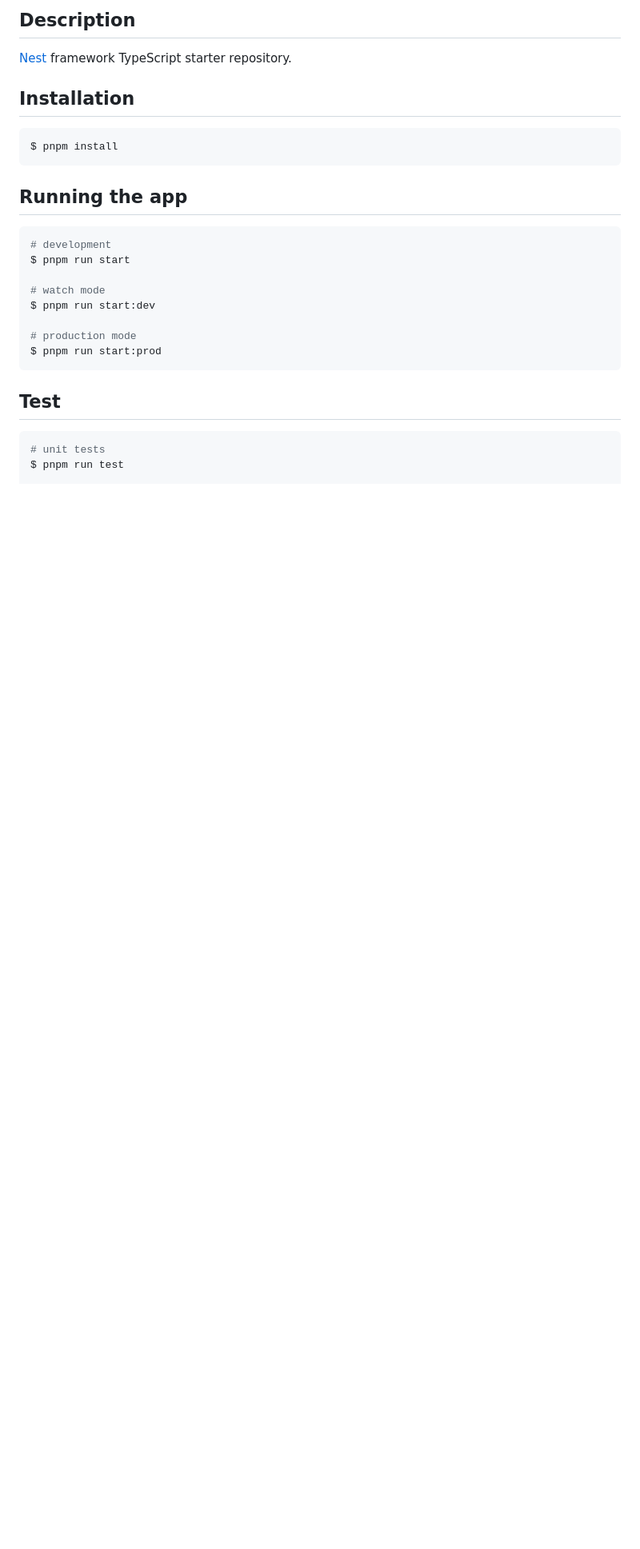
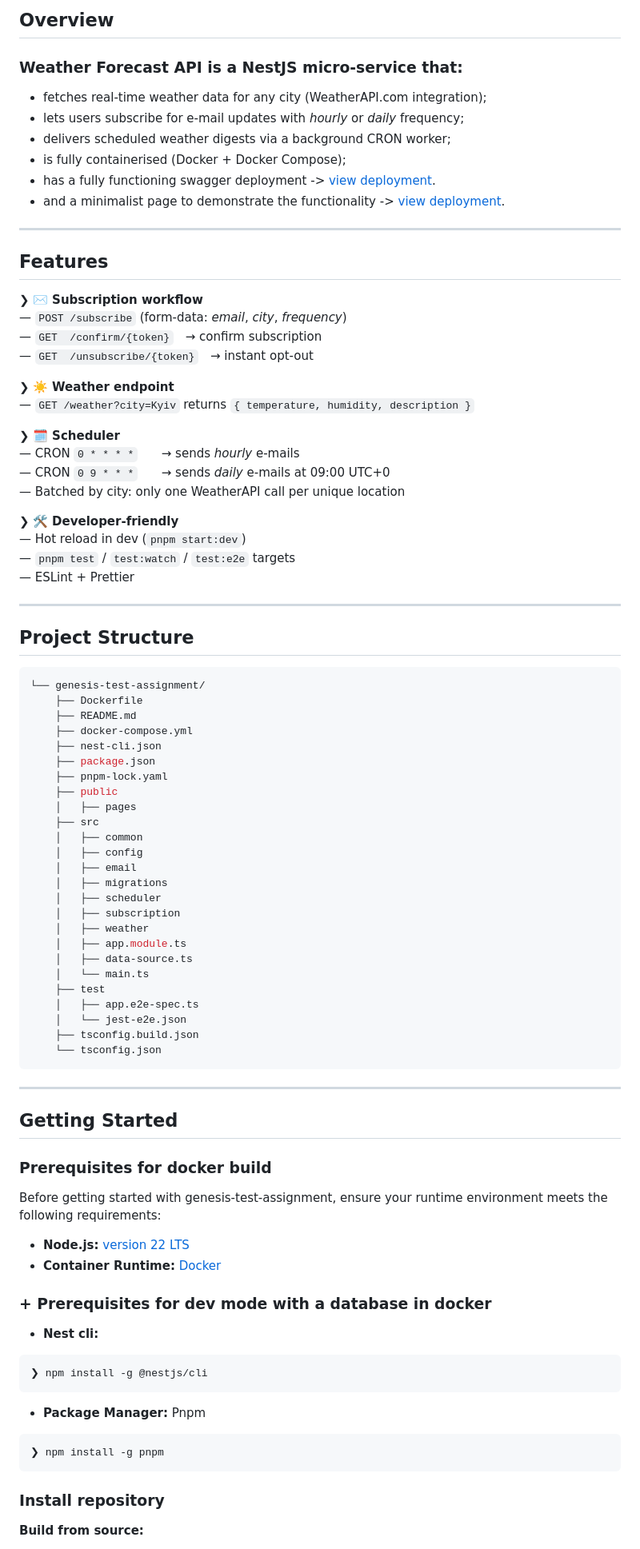
Before and after one commit to Kyryloloshka/genesis-test-assignment, a Markdown page: README.md, the part around the change printed below. Shown: that part at 80% size. GitHub-like rendering; blank space fills up the shorter version.

````diff
--- a/README.md
+++ b/README.md
@@ -24,30 +13,90 @@
 
-## Description
+##  Overview
 
-[Nest](https://github.com/nestjs/nest) framework TypeScript starter repository.
+### **Weather Forecast API** is a NestJS micro-service that:
 
-## Installation
+- fetches real-time weather data for any city (WeatherAPI.com integration);
+- lets users subscribe for e-mail updates with *hourly* or *daily* frequency;
+- delivers scheduled weather digests via a background CRON worker;
+- is fully containerised (Docker + Docker Compose);
+- has a fully functioning swagger deployment -> [view deployment](https://genesis-test-assignment-production.up.railway.app/api/).
+- and a minimalist page to demonstrate the functionality -> [view deployment](https://genesis-test-assignment-production.up.railway.app/).
 
-```bash
-$ pnpm install
+---
+
+##  Features
+
+❯ ✉️  **Subscription workflow**
+   — `POST /subscribe` (form-data: *email*, *city*, *frequency*)
+   — `GET  /confirm/{token}` → confirm subscription
+   — `GET  /unsubscribe/{token}` → instant opt-out
+
+❯ ☀️  **Weather endpoint**
+   — `GET /weather?city=Kyiv` returns `{ temperature, humidity, description }`
+
+❯ 🗓  **Scheduler**
+   — CRON `0 * * * *`  → sends *hourly* e-mails
+   — CRON `0 9 * * *`  → sends *daily* e-mails at 09:00 UTC+0
+   — Batched by city: only one WeatherAPI call per unique location
+
+❯ 🛠  **Developer-friendly**
+   — Hot reload in dev (`pnpm start:dev`)
+   — `pnpm test` / `test:watch` / `test:e2e` targets
+   — ESLint + Prettier
+
+---
+
+##  Project Structure
+
+```sh
+└── genesis-test-assignment/
+    ├── Dockerfile
+    ├── README.md
+    ├── docker-compose.yml
+    ├── nest-cli.json
+    ├── package.json
+    ├── pnpm-lock.yaml
+    ├── public
+    │   ├── pages
+    ├── src
+    │   ├── common
+    │   ├── config
+    │   ├── email
+    │   ├── migrations
+    │   ├── scheduler
+    │   ├── subscription
+    │   ├── weather
+    │   ├── app.module.ts
+    │   ├── data-source.ts
+    │   └── main.ts
+    ├── test
+    │   ├── app.e2e-spec.ts
+    │   └── jest-e2e.json
+    ├── tsconfig.build.json
+    └── tsconfig.json
 ```
 
-## Running the app
+---
+##  Getting Started
 
-```bash
-# development
-$ pnpm run start
+###  Prerequisites for docker build
 
-# watch mode
-$ pnpm run start:dev
+Before getting started with genesis-test-assignment, ensure your runtime environment meets the following requirements:
 
-# production mode
-$ pnpm run start:prod
+- **Node.js:** [version 22 LTS](https://nodejs.org/en)
+- **Container Runtime:** [Docker](https://www.docker.com/)
+
+###  + Prerequisites for dev mode with a database in docker
+- **Nest cli:**
+```sh
+❯ npm install -g @nestjs/cli
+```
+- **Package Manager:** Pnpm
+```sh
+❯ npm install -g pnpm
 ```
 
-## Test
 
-```bash
-# unit tests
-$ pnpm run test
+###  Install repository
+**Build from source:**
 
````
Also changed, not shown: other parts of README.md (+39 -34 lines).
